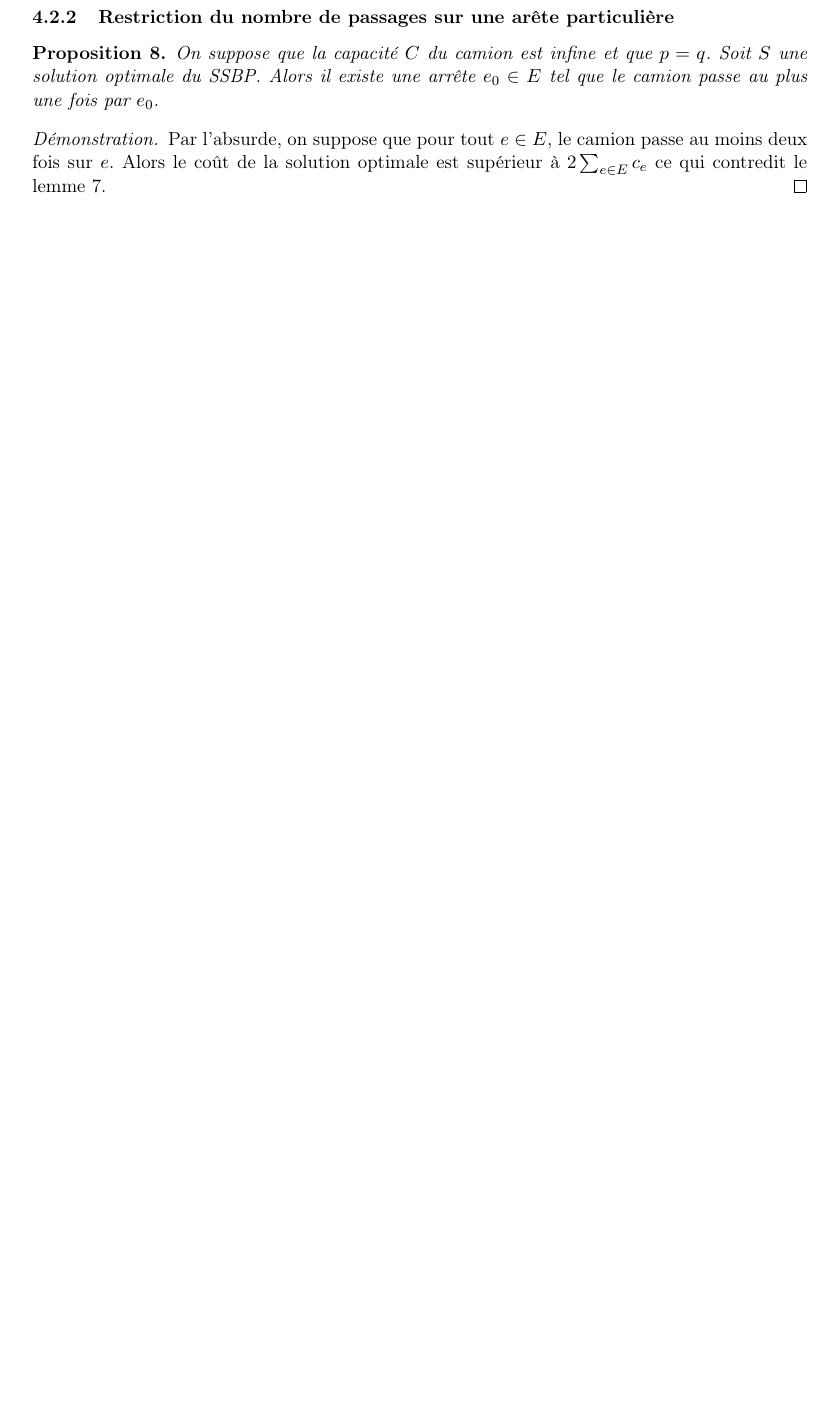
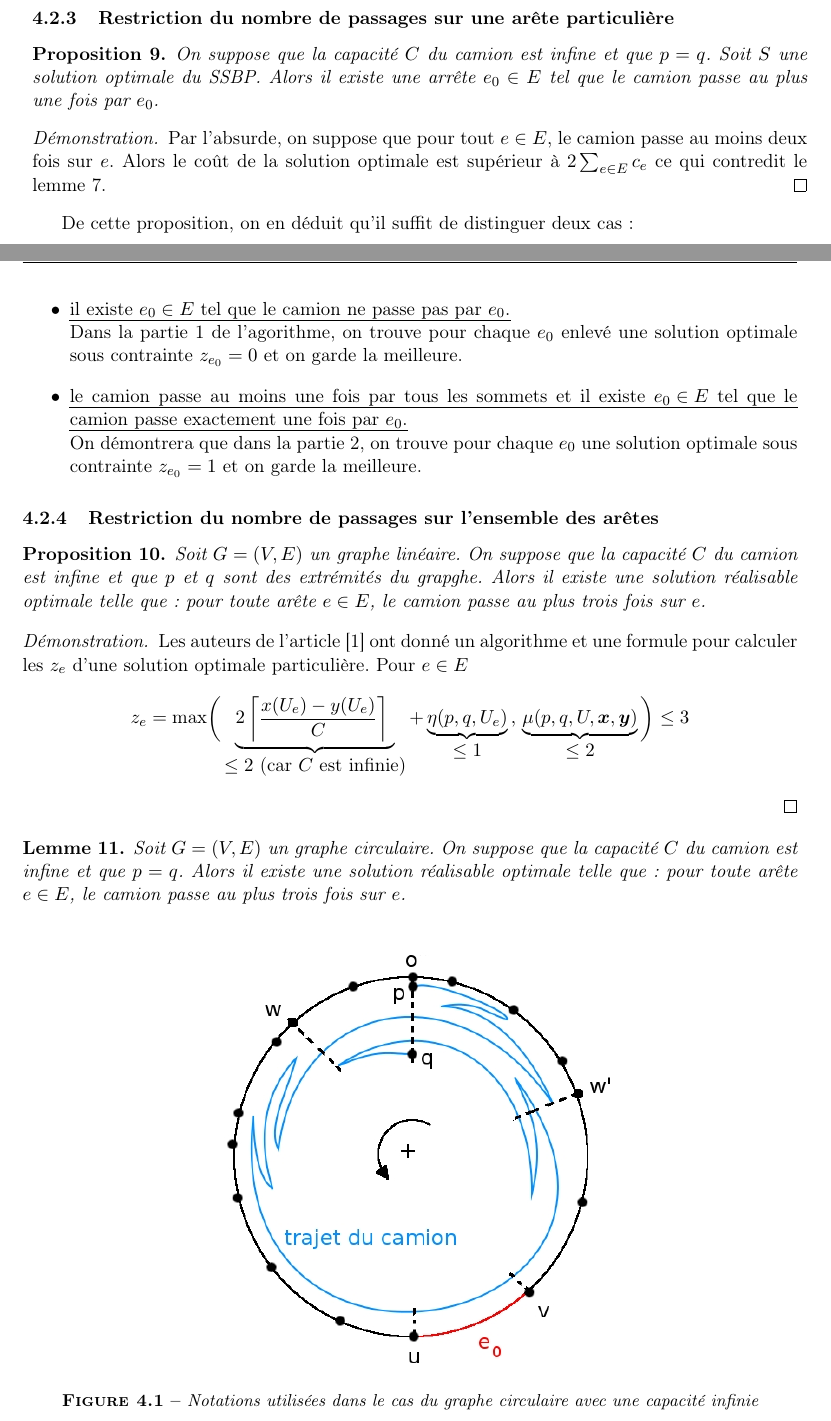
Before and after one commit to etienneSG/CERMICS-2014_Rapport, a LaTeX document (rapport.tex, which reads Sections/capacite_infinie.tex, rapport.cls): part of page 27 of 30 before the commit and two parts of pages 27 and 28 of 32 after it, the two joined at a grey line, cut so that both start at the same text, the shorter picture padded with empty space. Compiled offline with pdfLaTeX.

Commit message:
Changes to be committed: 	modified:   Sections/capacite_infinie.tex 	modified:   Sections/introduction.tex 	new file:   images/GrapheCirculaire_PreuveZeInf3.jpg 	new file:   images/GrapheCirculaire_PreuveZeInf3.xcf 	modified:   rapport.cls

```diff
--- a/Sections/capacite_infinie.tex
+++ b/Sections/capacite_infinie.tex
@@ -71,3 +82,39 @@ On suppose que la capacité $C$ du camion est infine et que $p=q$. Soit $S$ une
 \begin{proof}
 Par l'absurde, on suppose que pour tout $e \in E$, le camion passe au moins deux fois sur $e$. Alors le coût de la solution optimale est supérieur à $2\sum_{e \in E}c_e$ ce qui contredit le lemme \ref{capacite infinie - borne sup cout}.
 \end{proof}
+
+De cette proposition, on en déduit qu'il suffit de distinguer deux cas :
+\begin{itemize}
+\item \uline{il existe $e_0 \in E$ tel que le camion ne passe pas par $e_0$.}\\
+Dans la partie \ref{Ze0 nul} de l'agorithme, on trouve pour chaque $e_0$ enlevé une solution optimale sous contrainte $z_{e_0} = 0$ et on garde la meilleure.
+\item \uline{le camion passe au moins une fois par tous les sommets et il existe $e_0 \in E$ tel que le camion passe exactement une fois par $e_0$.}\\
+On démontrera que dans la partie \ref{Ze0 unitaire}, on trouve pour chaque $e_0$ une solution optimale sous contrainte $z_{e_0} = 1$ et on garde la meilleure.
+\end{itemize}
+
+\subsection{Restriction du nombre de passages sur l'ensemble des arêtes}
+
+\begin{prop}\label{Ze inf 3 - lineaire}
+Soit $G=(V,E)$ un graphe linéaire. On suppose que la capacité $C$ du camion est infine et que $p$ et $q$ sont des extrémités du grapghe. Alors il existe une solution réalisable optimale telle que : pour toute arête $e \in E$, le camion passe au plus trois fois sur $e$.
+\end{prop}
+
+\begin{proof}
+Les auteurs de l'article \cite{Benchimol2011} ont donné un algorithme et une formule pour calculer les $z_e$ d'une solution optimale particulière. Pour $e \in E$
+\begin{gather*}
+  z_e = \mbox{max}
+  \bigg(
+    \underbrace{ 2 \left\lceil \frac{x(U_e)-y(U_e)}{C} \right\rceil\ }_{\displaystyle \le 2 \mbox{ (car } C\mbox{ est infinie)} } +
+    \underbrace{ \eta(p,q,U_e) }_{\displaystyle \le 1}\,,\,
+    \underbrace{ \mu(p,q,U,\bs{x},\bs{y}) }_{\displaystyle \le 2}
+  \bigg)
+  \le 3
+\end{gather*}
+\end{proof}
+
+\begin{lem}\label{Ze inf 3 - circulaire}
+Soit $G=(V,E)$ un graphe circulaire. On suppose que la capacité $C$ du camion est infine et que $p=q$. Alors il existe une solution réalisable optimale telle que : pour toute arête $e \in E$, le camion passe au plus trois fois sur $e$.
+\end{lem}
+
+\begin{figure}[ht]
+  \centering
+  \includegraphics[scale=0.5]{GrapheCirculaire_PreuveZeInf3.jpg}
+  \caption{Notations utilisées dans le cas du graphe circulaire avec une capacité infinie}
--- a/rapport.cls
+++ b/rapport.cls
@@ -24,6 +24,10 @@
 \frenchbsetup{StandardLists=true}
 \usepackage{enumitem}
 \usepackage[ampersand]{easylist}
+
+%Pour souligner sur plusieurs lignes
+\usepackage{ulem}
+\normalem
 
 %Pour mettre des liens dans le fichier
 \usepackage[xetex,colorlinks=true,pdfmenubar=false,pdfpagemode=UseNone,urlcolor=black,linkcolor=black,citecolor=black,filecolor=black,pdfstartview=FitH]{hyperref}
```
Also changed, not shown: Sections/introduction.tex (+2 -0 lines), images/GrapheCirculaire_PreuveZeInf3.jpg (added), Sections/capacite_infinie.tex (53 more changed lines), 1 other file.
